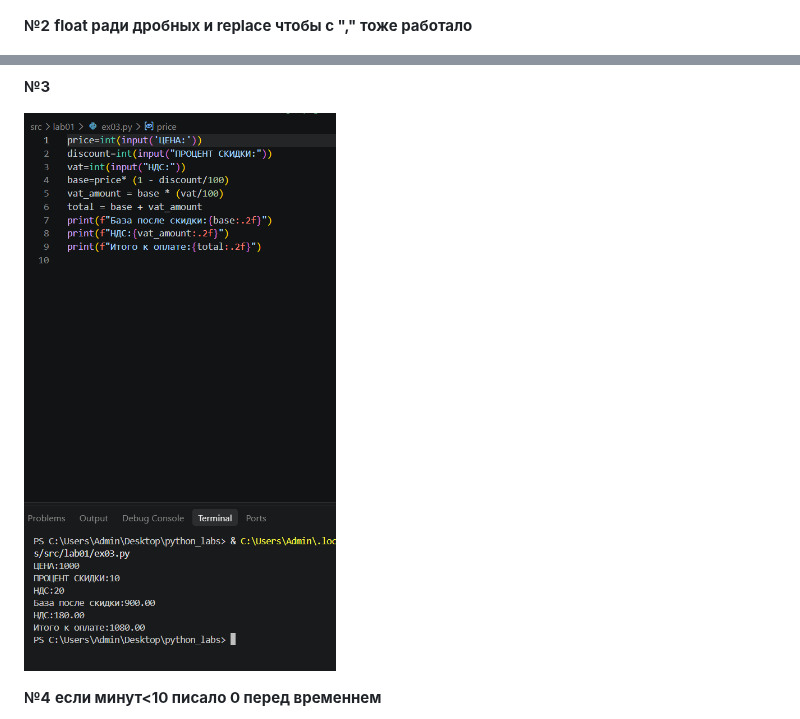
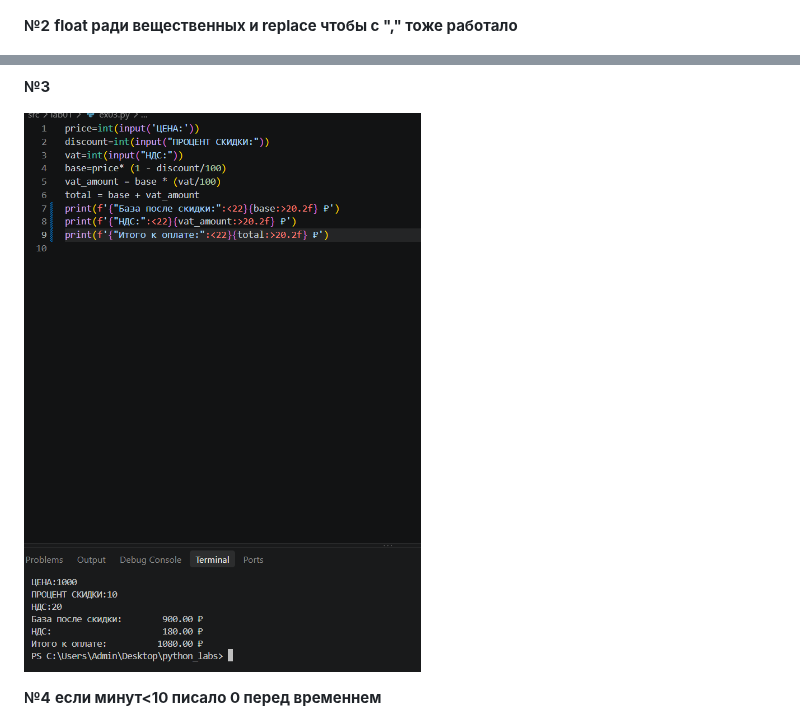
Before and after one commit to BASANGNAMINOV/python_labs, a Markdown page: README.md, 2 parts joined by grey strips. Drawn GitHub-style; pictures changed too: images/lab01/img03.png.

```diff
--- a/README.md
+++ b/README.md
@@ -9,7 +9,7 @@
 ![Задание 1](images/lab01/img01.png)
 
 **№2**
-**float ради дробных и replace чтобы с "," тоже работало**
+**float ради вещественных и replace чтобы с "," тоже работало**
 
 
 ![Задание 2](images/lab01/img02.png)
```
Also changed, not shown: 2 other files.
